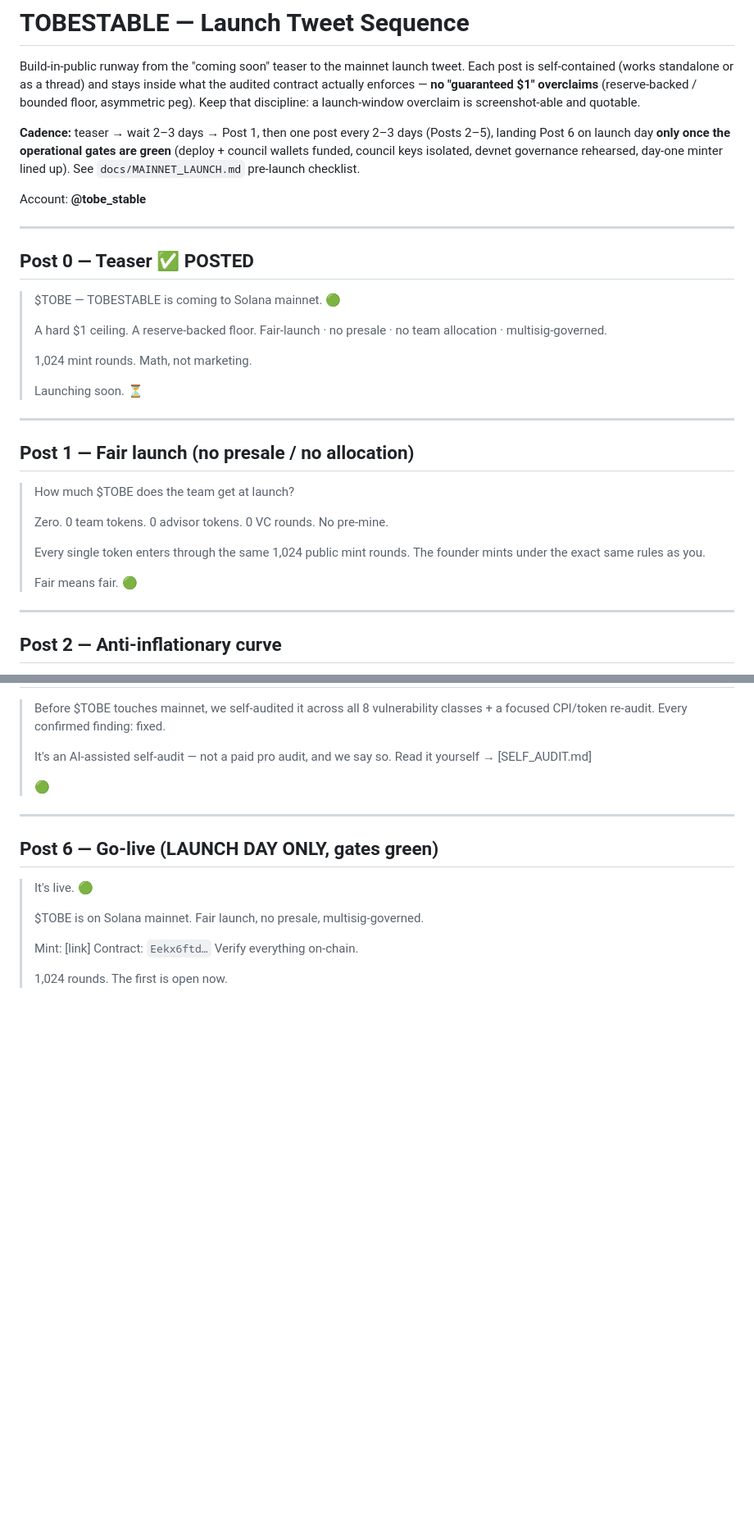
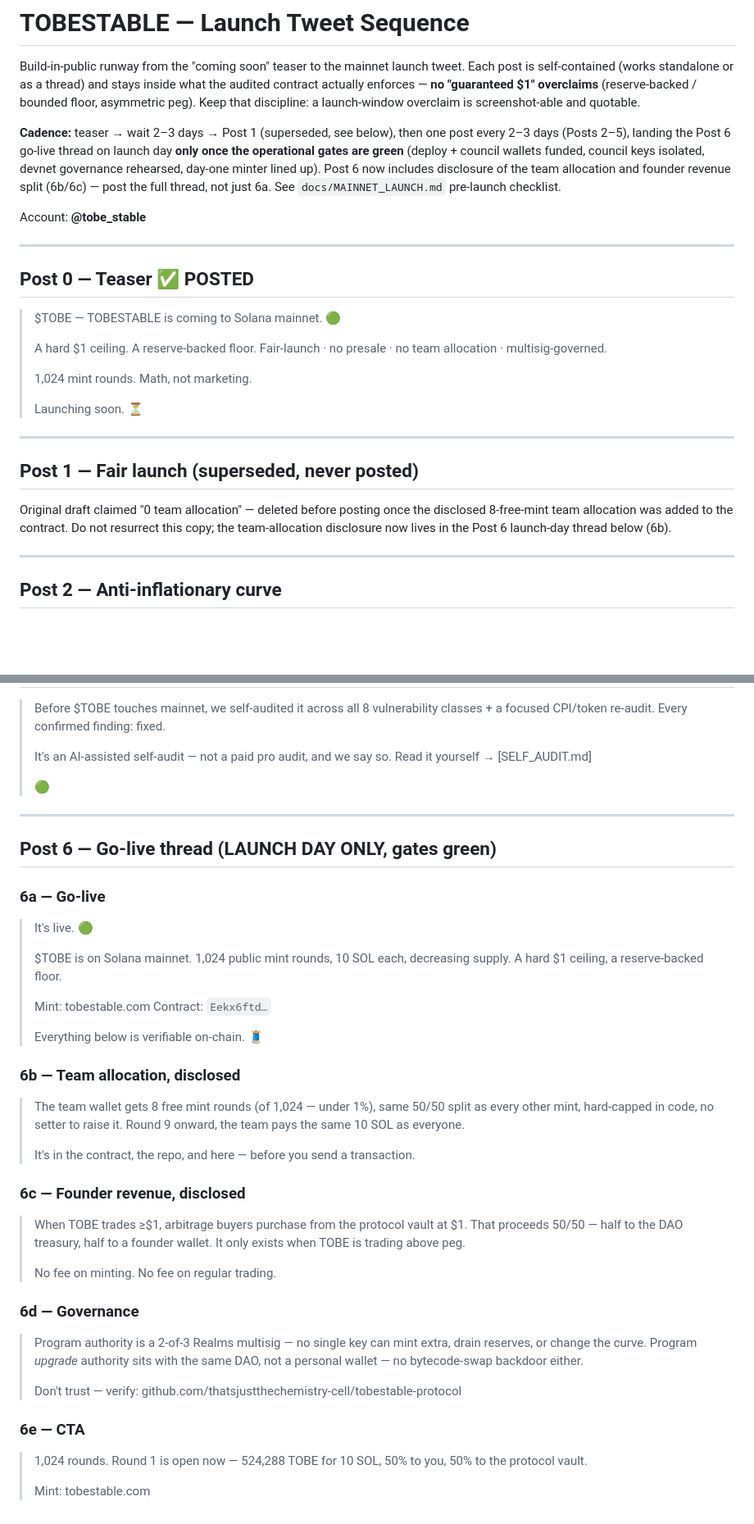
Before and after one commit to thatsjustthechemistry-cell/tobe-mint, a Markdown page: docs/launch-tweets.md, 2 parts joined by grey strips. Shown at 82% size. GitHub-like rendering; blank space fills up the shorter version.

Commit message:
docs: update launch-tweets with disclosed team allocation + founder revenue
Post 1's original "0 team allocation" claim was deleted before posting once
the disclosed 8-free-mint team allocation landed in the contract. Replaces
Post 6 (go-live) with a 5-part thread that discloses the team allocation and
the founder-revenue split alongside the announcement, instead of shipping a
bare go-live tweet with no mention of either.

Co-Authored-By: Claude Sonnet 5 <noreply@anthropic.com>

```diff
--- a/docs/launch-tweets.md
+++ b/docs/launch-tweets.md
@@ -6,9 +6,11 @@ the audited contract actually enforces — **no "guaranteed $1" overclaims** (re
 bounded floor, asymmetric peg). Keep that discipline: a launch-window overclaim is
 screenshot-able and quotable.
 
-**Cadence:** teaser → wait 2–3 days → Post 1, then one post every 2–3 days (Posts 2–5),
-landing Post 6 on launch day **only once the operational gates are green** (deploy + council
-wallets funded, council keys isolated, devnet governance rehearsed, day-one minter lined up).
+**Cadence:** teaser → wait 2–3 days → Post 1 (superseded, see below), then one post every
+2–3 days (Posts 2–5), landing the Post 6 go-live thread on launch day **only once the
+operational gates are green** (deploy + council wallets funded, council keys isolated,
+devnet governance rehearsed, day-one minter lined up). Post 6 now includes disclosure of
+the team allocation and founder revenue split (6b/6c) — post the full thread, not just 6a.
 See `docs/MAINNET_LAUNCH.md` pre-launch checklist.
 
 Account: **@tobe_stable**
@@ -27,14 +29,10 @@ Account: **@tobe_stable**
 
 ---
 
-## Post 1 — Fair launch (no presale / no allocation)
-> How much $TOBE does the team get at launch?
->
-> Zero. 0 team tokens. 0 advisor tokens. 0 VC rounds. No pre-mine.
->
-> Every single token enters through the same 1,024 public mint rounds. The founder mints under the exact same rules as you.
->
-> Fair means fair. 🟢
+## Post 1 — Fair launch (superseded, never posted)
+Original draft claimed "0 team allocation" — deleted before posting once the disclosed
+8-free-mint team allocation was added to the contract. Do not resurrect this copy; the
+team-allocation disclosure now lives in the Post 6 launch-day thread below (6b).
 
 ---
 
@@ -88,13 +86,34 @@ Account: **@tobe_stable**
 
 ---
 
-## Post 6 — Go-live (LAUNCH DAY ONLY, gates green)
+## Post 6 — Go-live thread (LAUNCH DAY ONLY, gates green)
+
+### 6a — Go-live
 > It's live. 🟢
 >
-> $TOBE is on Solana mainnet. Fair launch, no presale, multisig-governed.
+> $TOBE is on Solana mainnet. 1,024 public mint rounds, 10 SOL each, decreasing supply. A hard $1 ceiling, a reserve-backed floor.
 >
-> Mint: [link]
+> Mint: tobestable.com
 > Contract: `Eekx6ftd…`
-> Verify everything on-chain.
 >
-> 1,024 rounds. The first is open now.
+> Everything below is verifiable on-chain. 🧵
+
+### 6b — Team allocation, disclosed
+> The team wallet gets 8 free mint rounds (of 1,024 — under 1%), same 50/50 split as every other mint, hard-capped in code, no setter to raise it. Round 9 onward, the team pays the same 10 SOL as everyone.
+>
+> It's in the contract, the repo, and here — before you send a transaction.
+
+### 6c — Founder revenue, disclosed
+> When TOBE trades ≥$1, arbitrage buyers purchase from the protocol vault at $1. That proceeds 50/50 — half to the DAO treasury, half to a founder wallet. It only exists when TOBE is trading above peg.
+>
+> No fee on minting. No fee on regular trading.
+
+### 6d — Governance
+> Program authority is a 2-of-3 Realms multisig — no single key can mint extra, drain reserves, or change the curve. Program *upgrade* authority sits with the same DAO, not a personal wallet — no bytecode-swap backdoor either.
+>
+> Don't trust — verify: github.com/thatsjustthechemistry-cell/tobestable-protocol
+
+### 6e — CTA
+> 1,024 rounds. Round 1 is open now — 524,288 TOBE for 10 SOL, 50% to you, 50% to the protocol vault.
+>
+> Mint: tobestable.com
```
